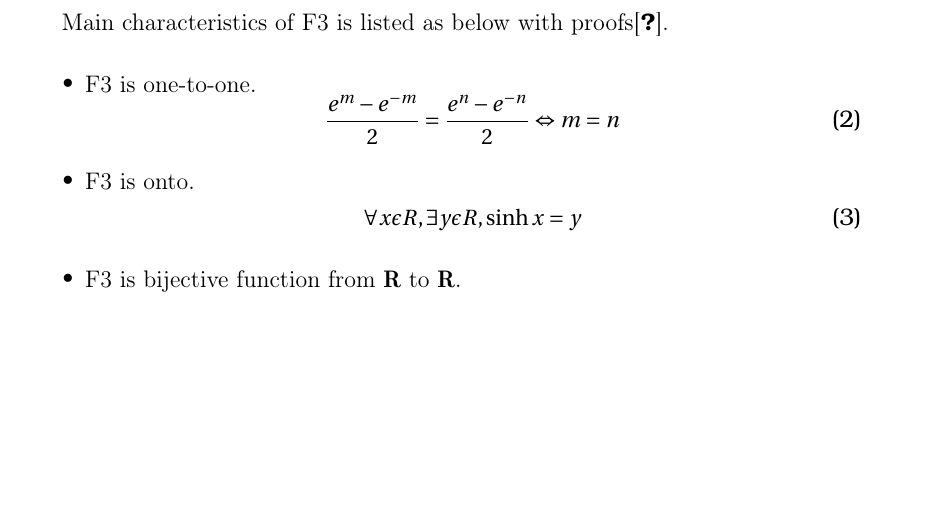
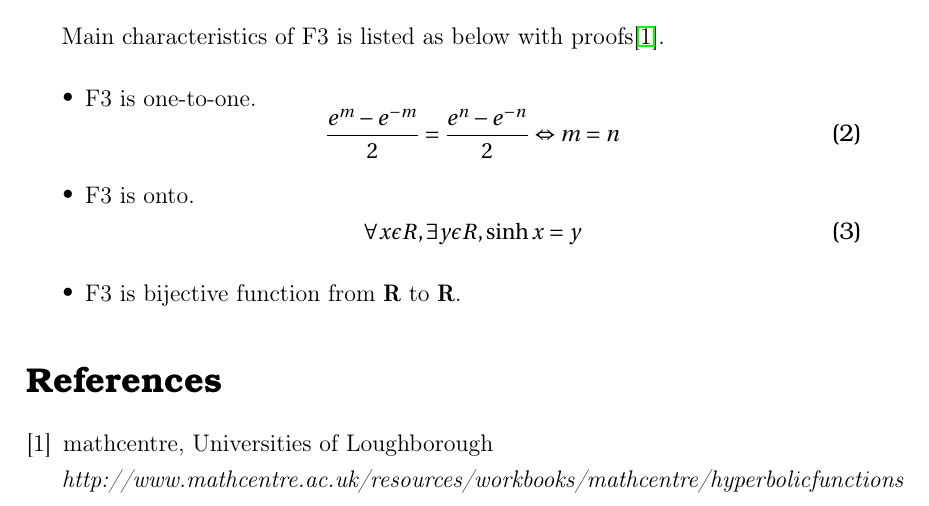
Before and after one commit to loliamserious/SOEN6011_TEAM_F, a LaTeX document (Project_F3_xueying_li.tex): part of page 2 of 2, cut so that both start at the same text, the shorter picture padded with empty space. Compiled offline with pdfLaTeX.

Commit message:
Add references
Add references

```diff
--- a/Project_F3_xueying_li.tex
+++ b/Project_F3_xueying_li.tex
@@ -103,7 +103,14 @@ Main characteristics of F3 is listed as below with proofs\cite{1}.
     \item F3 is bijective function from \textbf{R} to \textbf{R}.
   \end{itemize}
 
-
 \end{normalsize}
 
+\begin{thebibliography}{1}
+
+\bibitem{1}
+mathcentre, Universities of Loughborough \\
+\textit{http://www.mathcentre.ac.uk/resources/workbooks/mathcentre/hyperbolicfunctions}
+
+\end{thebibliography}
+
 \end{document}
```
Also changed, not shown: Project_F3_xueying_li.pdf.
